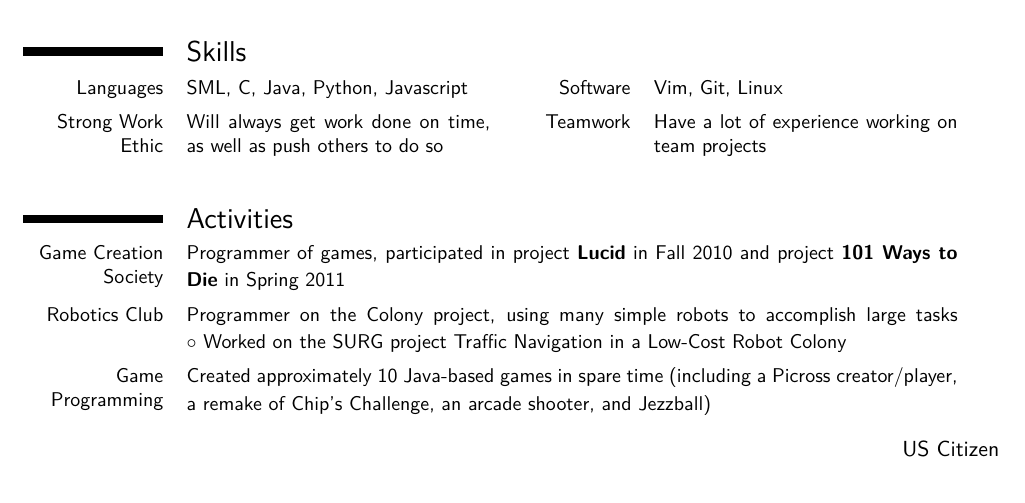
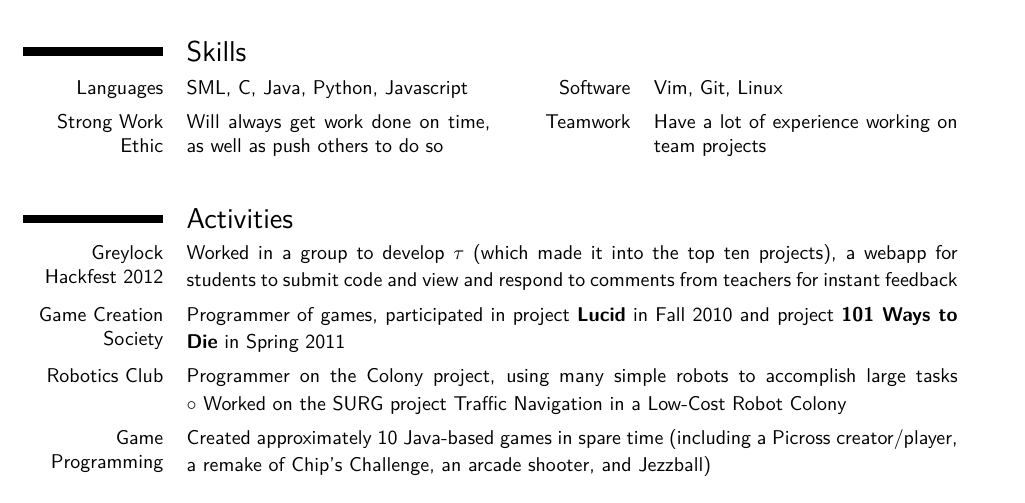
Before and after one commit to Frost36/Resume, a LaTeX CV (latex/resume.tex): part of the page, cut so that both start at the same text. Compiled offline with pdfLaTeX.

Commit message:
Updated activities to include Greylock Hackfest

```diff
--- a/latex/resume.tex
+++ b/latex/resume.tex
@@ -68,12 +68,13 @@
 \cvcomputer{Strong Work Ethic}{Will always get work done on time, as well as push others to do so}{Teamwork}{Have a lot of experience working on team projects}
 
 \section{Activities}
+\cvline{Greylock Hackfest 2012}{\small Worked in a group to develop $\tau$ (which made it into the top ten projects), a webapp for students to submit code and view and respond to comments from teachers for instant feedback}
 \cvline{Game Creation Society}{\small Programmer of games, participated in project \textbf{Lucid} in Fall 2010 and project \textbf{101 Ways to Die} in Spring 2011}
 \cvline{Robotics Club}{\small Programmer on the Colony project, using many simple robots to accomplish large tasks \quad\quad\quad
 {$\circ$ Worked on the SURG project Traffic Navigation in a Low-Cost Robot Colony}}
 \cvline{Game Programming}{\small Created approximately 10 Java-based games in spare time (including a Picross creator/player, a remake of Chip’s Challenge, an arcade shooter, and Jezzball)}
 
-\raggedleft{US Citizen}
+%\raggedleft{US Citizen}
 
 \end{document}
 
```
Also changed, not shown: latex/resume.pdf.
